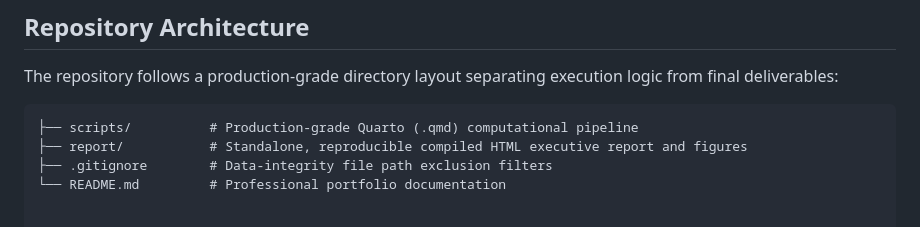
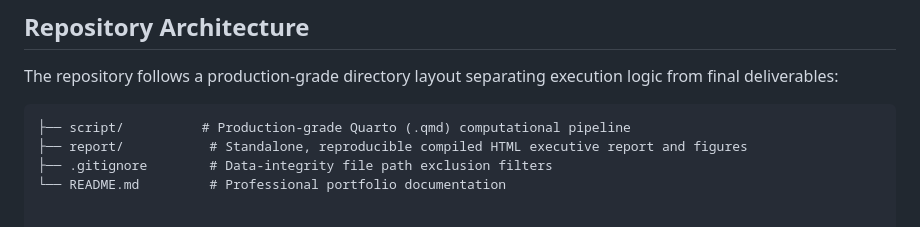
Before and after one commit to kandalkarankita/rcc-multicohort-target-safety, a Markdown page: README.md, the part around one of its changes. GitHub-like rendering.

Commit message:
Fix directory name in README
Corrected directory name from 'scripts' to 'script' in README.

````diff
--- a/README.md
+++ b/README.md
@@ -76,7 +75,7 @@ To isolate the specific transcriptomic drivers of the newly discovered mixed-phe
 The repository follows a production-grade directory layout separating execution logic from final deliverables:
 
 ```text
-├── scripts/          # Production-grade Quarto (.qmd) computational pipeline
+├── script/          # Production-grade Quarto (.qmd) computational pipeline
 ├── report/           # Standalone, reproducible compiled HTML executive report and figures
 ├── .gitignore        # Data-integrity file path exclusion filters
 └── README.md         # Professional portfolio documentation
````
Also changed, not shown: other parts of README.md (+0 -1 lines).
